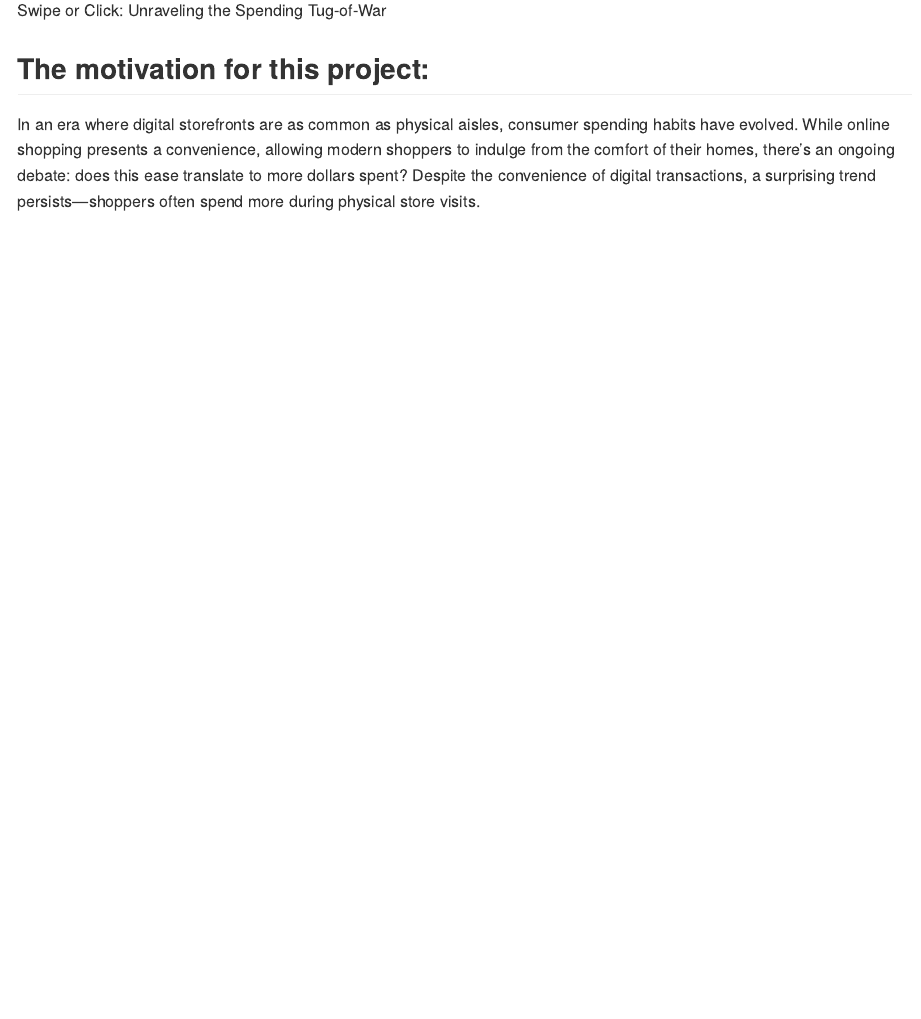
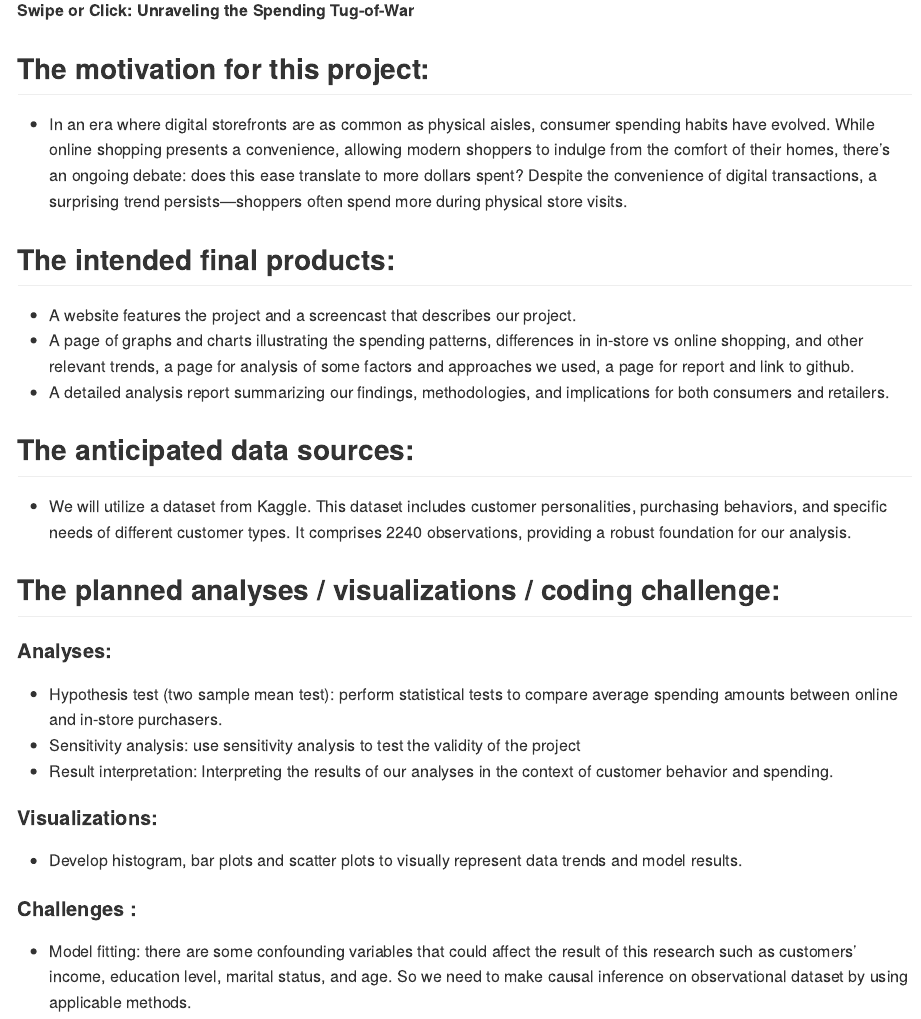
Before and after one commit to HinglingYu/p8105_final, an R Markdown document (Proposal.Rmd): the page in a window 1100 px wide, from 340 px down. The pictures show the output file Proposal.md that the author committed with the source, drawn offline in the style of GitHub.

Commit message:
Intended final products, anticipated data sources and plannes analyses, visualization and potential challenges

```diff
--- a/Proposal.Rmd
+++ b/Proposal.Rmd
@@ -12,7 +12,28 @@ Xinyi Zheng: xz3298
 Hingling Yu: ay2600
 
 ## The tentative project title:
-Swipe or Click: Unraveling the Spending Tug-of-War
+**Swipe or Click: Unraveling the Spending Tug-of-War**
 
 ## The motivation for this project:
-In an era where digital storefronts are as common as physical aisles, consumer spending habits have evolved. While online shopping presents a convenience, allowing modern shoppers to indulge from the comfort of their homes, there's an ongoing debate: does this ease translate to more dollars spent? Despite the convenience of digital transactions, a surprising trend persists—shoppers often spend more during physical store visits.
+- In an era where digital storefronts are as common as physical aisles, consumer spending habits have evolved. While online shopping presents a convenience, allowing modern shoppers to indulge from the comfort of their homes, there's an ongoing debate: does this ease translate to more dollars spent? Despite the convenience of digital transactions, a surprising trend persists—shoppers often spend more during physical store visits.
+
+## The intended final products:
+- A website features the project and a screencast that describes our project.
+- A page of graphs and charts illustrating the spending patterns, differences in in-store vs online shopping, and other relevant trends, a page for analysis of some factors and approaches we used, a page for report and link to github.
+- A detailed analysis report summarizing our findings, methodologies, and implications for both consumers and retailers.
+
+## The anticipated data sources:
+- We will utilize a dataset from Kaggle. This dataset includes customer personalities, purchasing behaviors, and specific needs of different customer types. It comprises 2240 observations, providing a robust foundation for our analysis.
+
+## The planned analyses / visualizations / coding challenge:
+
+#### Analyses:
+- Hypothesis test (two sample mean test): perform statistical tests to compare average spending amounts between online and in-store purchasers.
+- Sensitivity analysis: use sensitivity analysis to test the validity of the project
+- Result interpretation: Interpreting the results of our analyses in the context of customer behavior and spending.
+
+#### Visualizations:
+- Develop histogram, bar plots and scatter plots to visually represent data trends and model results.
+
+#### Challenges :
+- Model fitting: there are some confounding variables that could affect the result of this research such as customers’ income, education level, marital status, and age. So we need to make causal inference on observational dataset by using applicable methods.
```
Also changed, not shown: Proposal.md.
